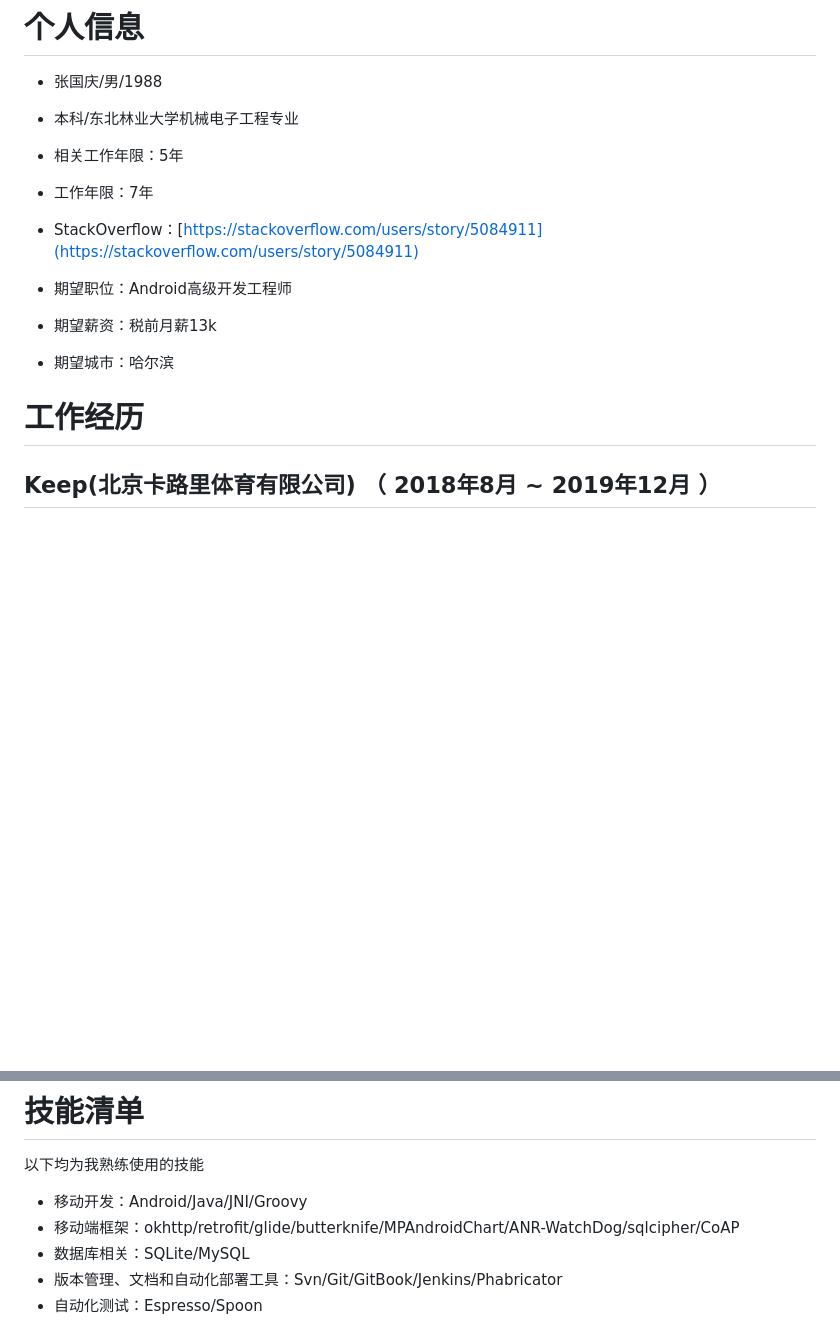
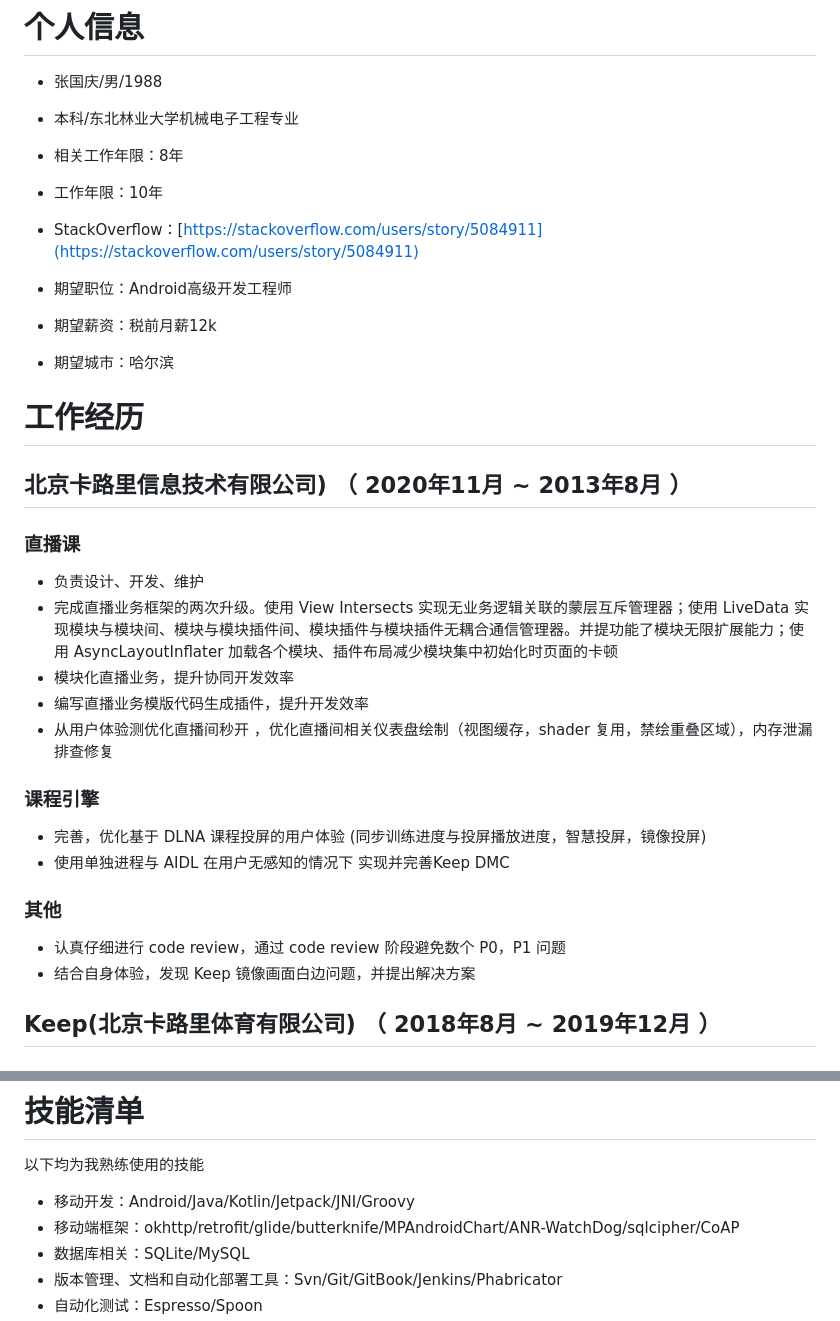
Before and after one commit to sanemars/sanemars.github.io, a Markdown page: resume4Harbin.md, 2 parts joined by grey strips. GitHub-like rendering; blank space fills up the shorter version.

```diff
--- a/resume4Harbin.md
+++ b/resume4Harbin.md
@@ -12,21 +13,38 @@
 
 - 本科/东北林业大学机械电子工程专业
 
-- 相关工作年限：5年
+- 相关工作年限：8年
 
-- 工作年限：7年
+- 工作年限：10年
 
 - StackOverflow：[https://stackoverflow.com/users/story/5084911](https://stackoverflow.com/users/story/5084911)
 
 - 期望职位：Android高级开发工程师
 
-- 期望薪资：税前月薪13k
+- 期望薪资：税前月薪12k
 
 - 期望城市：哈尔滨
 
 
 
 # 工作经历
+
+## 北京卡路里信息技术有限公司) （ 2020年11月 ~ 2013年8月 ）
+
+### 直播课
+- 负责设计、开发、维护
+- 完成直播业务框架的两次升级。使用 View Intersects  实现无业务逻辑关联的蒙层互斥管理器；使用 LiveData 实现模块与模块间、模块与模块插件间、模块插件与模块插件无耦合通信管理器。并提功能了模块无限扩展能力；使用 AsyncLayoutInflater 加载各个模块、插件布局减少模块集中初始化时页面的卡顿
+ - 模块化直播业务，提升协同开发效率
+- 编写直播业务模版代码生成插件，提升开发效率
+- 从用户体验测优化直播间秒开 ，优化直播间相关仪表盘绘制（视图缓存，shader 复用，禁绘重叠区域），内存泄漏排查修复
+
+### 课程引擎
+- 完善，优化基于 DLNA 课程投屏的用户体验 (同步训练进度与投屏播放进度，智慧投屏，镜像投屏)
+- 使用单独进程与 AIDL 在用户无感知的情况下 实现并完善Keep DMC
+
+### 其他
+- 认真仔细进行 code review，通过 code review 阶段避免数个 P0，P1 问题
+- 结合自身体验，发现 Keep 镜像画面白边问题，并提出解决方案
 
 ## Keep(北京卡路里体育有限公司) （ 2018年8月 ~ 2019年12月 ）
 
@@ -112,7 +130,7 @@
 
 以下均为我熟练使用的技能
 
-- 移动开发：Android/Java/JNI/Groovy
+- 移动开发：Android/Java/Kotlin/Jetpack/JNI/Groovy
 - 移动端框架：okhttp/retrofit/glide/butterknife/MPAndroidChart/ANR-WatchDog/sqlcipher/CoAP
 - 数据库相关：SQLite/MySQL
 - 版本管理、文档和自动化部署工具：Svn/Git/GitBook/Jenkins/Phabricator
```
Also changed, not shown: other parts of resume4Harbin.md (+1 -0 lines).
